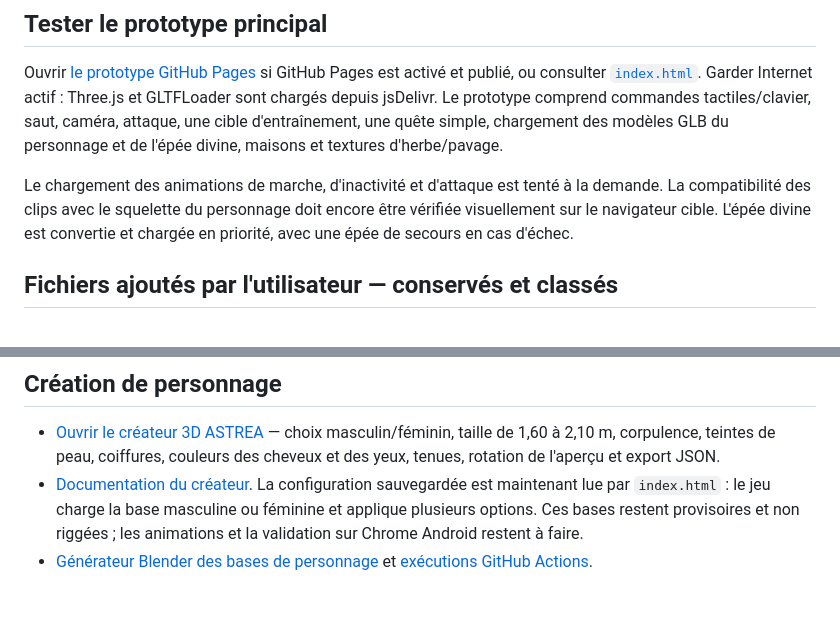
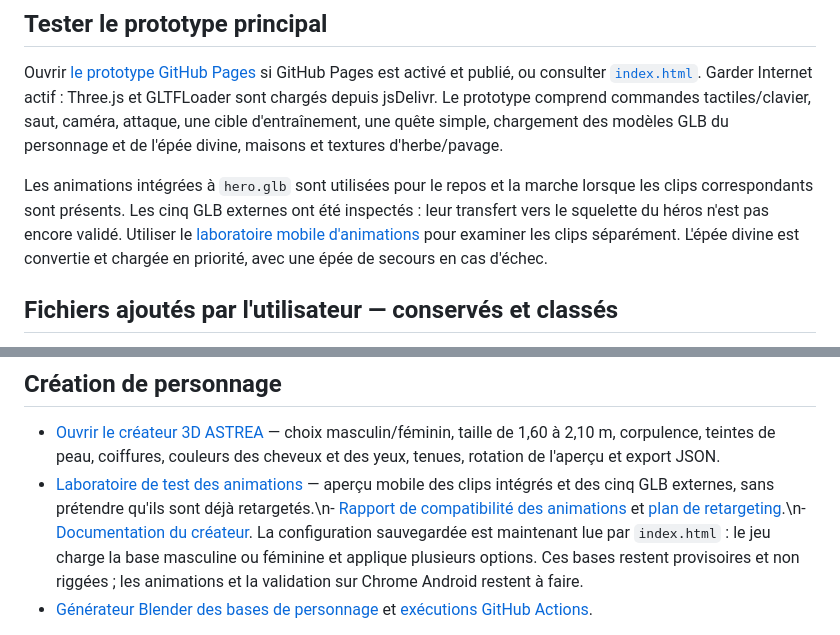
Before and after one commit to debsboni7-dot/ASTREA-REBORN, a Markdown page: README.md, 2 parts joined by grey strips. Drawn GitHub-style; blank space fills up the shorter version.

Commit message:
Document animation lab and clarify clip compatibility status

```diff
--- a/README.md
+++ b/README.md
@@ -5,7 +5,7 @@ Prototype de RPG 3D d'action et d'exploration, avec priorité à la stabilité e
 ## Tester le prototype principal
 Ouvrir [le prototype GitHub Pages](https://debsboni7-dot.github.io/ASTREA-REBORN/) si GitHub Pages est activé et publié, ou consulter [`index.html`](./index.html). Garder Internet actif : Three.js et GLTFLoader sont chargés depuis jsDelivr. Le prototype comprend commandes tactiles/clavier, saut, caméra, attaque, une cible d'entraînement, une quête simple, chargement des modèles GLB du personnage et de l'épée divine, maisons et textures d'herbe/pavage.
 
-Le chargement des animations de marche, d'inactivité et d'attaque est tenté à la demande. La compatibilité des clips avec le squelette du personnage doit encore être vérifiée visuellement sur le navigateur cible. L'épée divine est convertie et chargée en priorité, avec une épée de secours en cas d'échec.
+Les animations intégrées à `hero.glb` sont utilisées pour le repos et la marche lorsque les clips correspondants sont présents. Les cinq GLB externes ont été inspectés : leur transfert vers le squelette du héros n'est pas encore validé. Utiliser le [laboratoire mobile d'animations](./08-UI/animation-lab.html) pour examiner les clips séparément. L'épée divine est convertie et chargée en priorité, avec une épée de secours en cas d'échec.
 
 ## Fichiers ajoutés par l'utilisateur — conservés et classés
 - [Inventaire des ajouts et extractions](./01-DOCUMENTATION/ASSETS-UTILISATEUR.md)
@@ -18,7 +18,7 @@ Le chargement des animations de marche, d'inactivité et d'attaque est tenté à
 
 ## Création de personnage
 - [Ouvrir le créateur 3D ASTREA](./08-UI/character-creator.html) — choix masculin/féminin, taille de 1,60 à 2,10 m, corpulence, teintes de peau, coiffures, couleurs des cheveux et des yeux, tenues, rotation de l'aperçu et export JSON.
-- [Documentation du créateur](./08-UI/CHARACTER-CREATOR.md). La configuration sauvegardée est maintenant lue par `index.html` : le jeu charge la base masculine ou féminine et applique plusieurs options. Ces bases restent provisoires et non riggées ; les animations et la validation sur Chrome Android restent à faire.
+- [Laboratoire de test des animations](./08-UI/animation-lab.html) — aperçu mobile des clips intégrés et des cinq GLB externes, sans prétendre qu'ils sont déjà retargetés.\n- [Rapport de compatibilité des animations](./01-DOCUMENTATION/ANIMATION-COMPATIBILITY-REPORT.json) et [plan de retargeting](./01-DOCUMENTATION/ANIMATION-RETARGETING-PLAN.md).\n- [Documentation du créateur](./08-UI/CHARACTER-CREATOR.md). La configuration sauvegardée est maintenant lue par `index.html` : le jeu charge la base masculine ou féminine et applique plusieurs options. Ces bases restent provisoires et non riggées ; les animations et la validation sur Chrome Android restent à faire.
 - [Générateur Blender des bases de personnage](./tools/create_character_bases.py) et [exécutions GitHub Actions](https://github.com/debsboni7-dot/ASTREA-REBORN/actions).
 
 Les modèles de base du personnage sont disponibles dans [`02-MODELS/characters/base-male.glb`](./02-MODELS/characters/base-male.glb) et [`02-MODELS/characters/base-female.glb`](./02-MODELS/characters/base-female.glb). Ils ont été générés avec Blender par GitHub Actions ; ils sont provisoires et ne sont pas encore riggés.
```
